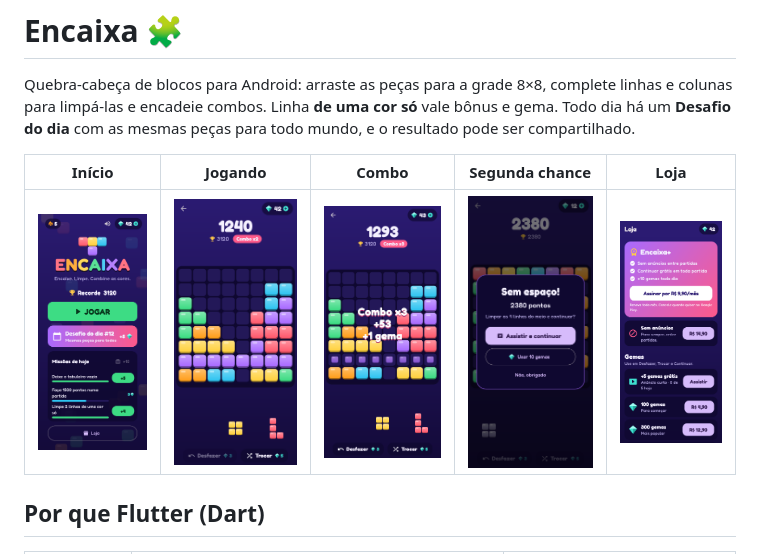
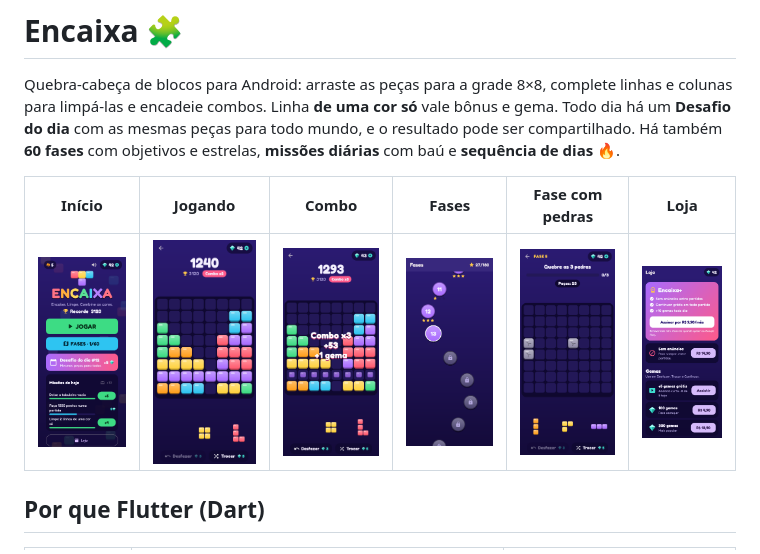
Before and after one commit to Agsterr/jogo_Android, a Markdown page: README.md, the part around the change. Rendered like a GitHub page; pictures changed too: docs/telas/1-inicio.png, docs/telas/10-fase-pedras.png (added), docs/telas/9-mapa.png (added).

```diff
--- a/README.md
+++ b/README.md
@@ -2,11 +2,12 @@
 
 Quebra-cabeça de blocos para Android: arraste as peças para a grade 8×8, complete linhas e colunas para limpá-las e
 encadeie combos. Linha **de uma cor só** vale bônus e gema. Todo dia há um **Desafio do dia** com as mesmas peças para
-todo mundo, e o resultado pode ser compartilhado.
+todo mundo, e o resultado pode ser compartilhado. Há também **60 fases** com objetivos e estrelas, **missões diárias**
+com baú e **sequência de dias** 🔥.
 
-| Início | Jogando | Combo | Segunda chance | Loja |
-|---|---|---|---|---|
-| ![](docs/telas/1-inicio.png) | ![](docs/telas/2-jogo-arrastando.png) | ![](docs/telas/3-jogo-combo.png) | ![](docs/telas/4-segunda-chance.png) | ![](docs/telas/6-loja.png) |
+| Início | Jogando | Combo | Fases | Fase com pedras | Loja |
+|---|---|---|---|---|---|
+| ![](docs/telas/1-inicio.png) | ![](docs/telas/2-jogo-arrastando.png) | ![](docs/telas/3-jogo-combo.png) | ![](docs/telas/9-mapa.png) | ![](docs/telas/10-fase-pedras.png) | ![](docs/telas/6-loja.png) |
 
 ## Por que Flutter (Dart)
 
```
Also changed, not shown: docs/JOGO.md (+10 -0 lines), docs/telas/11-fase-vencida.png (added), docs/telas/12-fase-sem-pecas.png (added), docs/telas/7-pequena-inicio.png, 11 other files.
